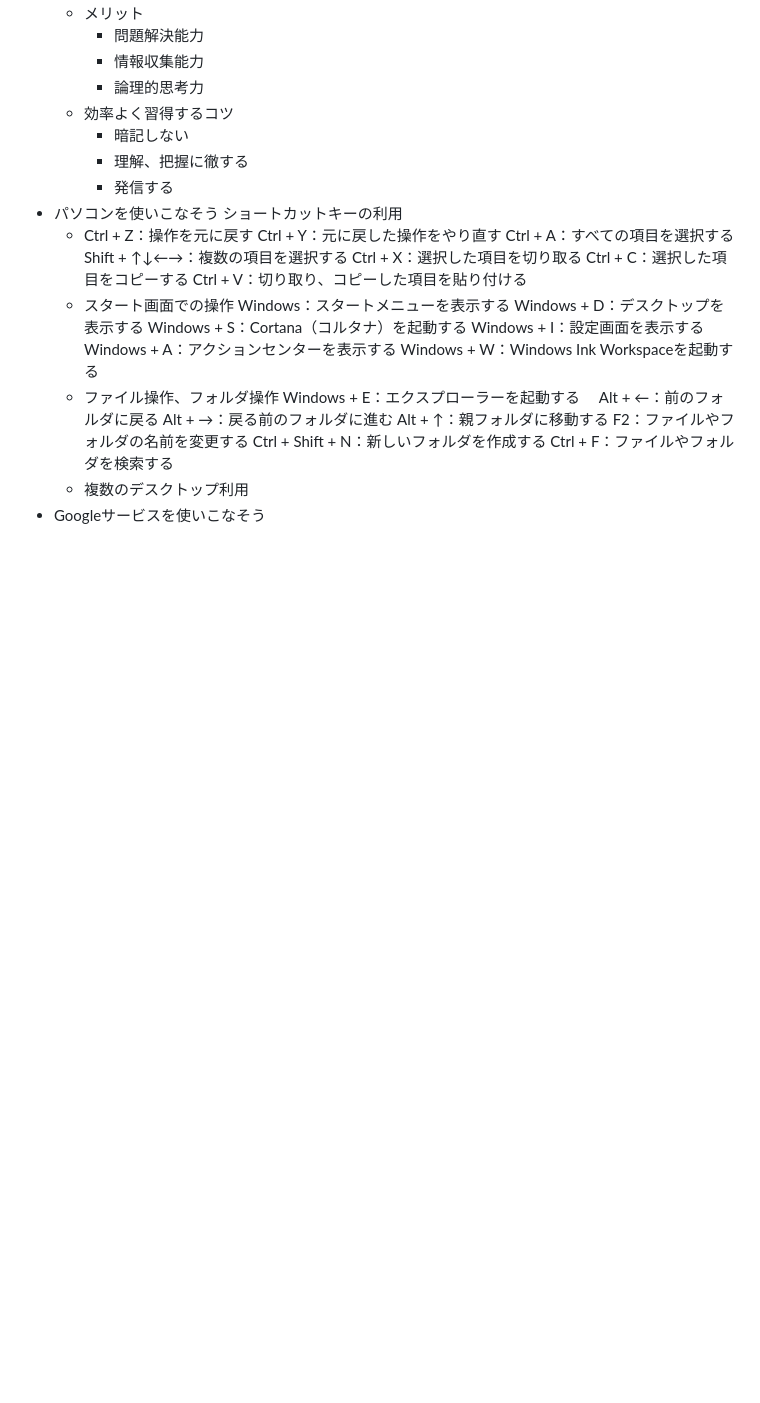
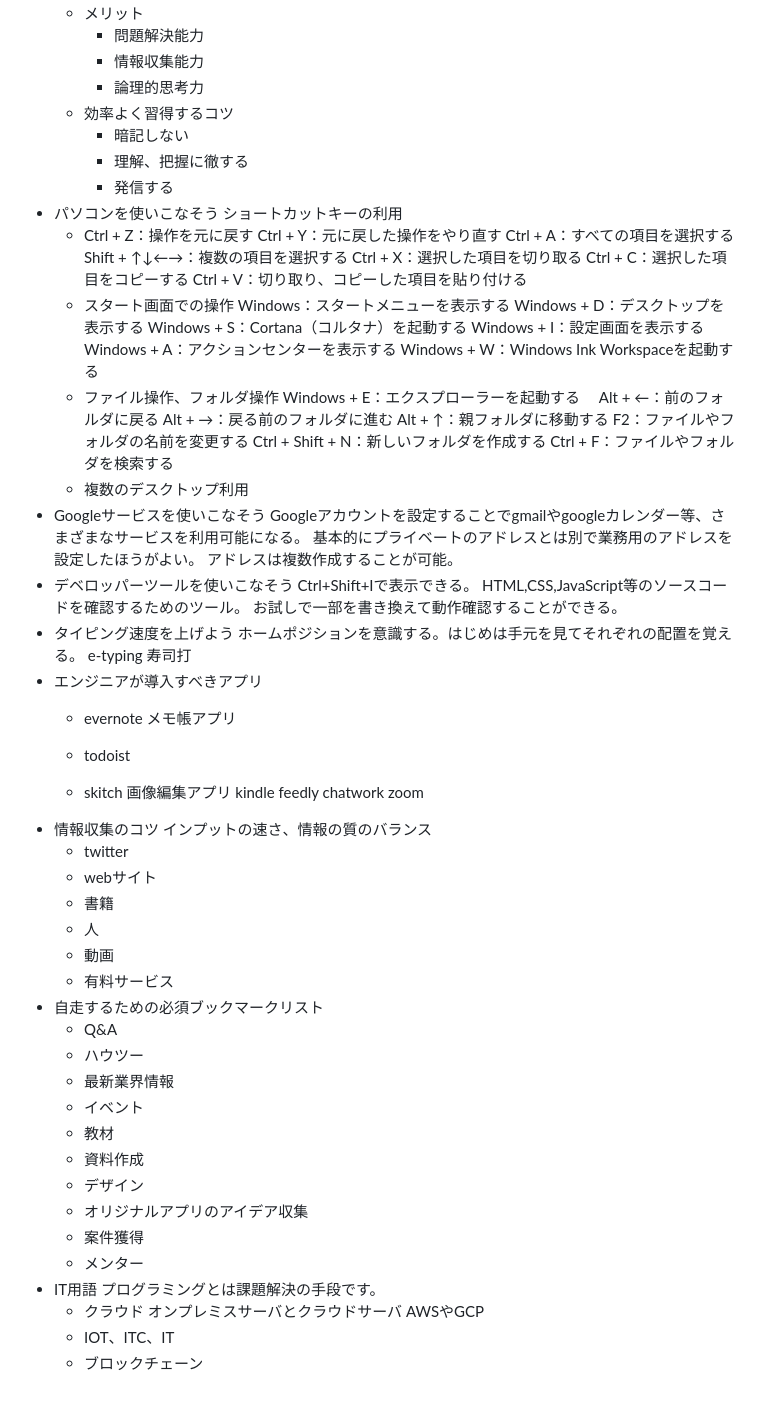
Before and after one commit to masakichi-Business/samurai-terakoya, a Markdown page: itLiteracy/getItLiteracy.md, the part around the change. GitHub-like rendering; blank space fills up the shorter version.

```diff
--- a/itLiteracy/getItLiteracy.md
+++ b/itLiteracy/getItLiteracy.md
@@ -82,3 +82,51 @@ Ctrl + Shift + N：新しいフォルダを作成する
 Ctrl + F：ファイルやフォルダを検索する
   - 複数のデスクトップ利用
 - Googleサービスを使いこなそう
+  Googleアカウントを設定することでgmailやgoogleカレンダー等、さまざまなサービスを利用可能になる。
+  基本的にプライベートのアドレスとは別で業務用のアドレスを設定したほうがよい。
+  アドレスは複数作成することが可能。
+- デベロッパーツールを使いこなそう
+  Ctrl+Shift+Iで表示できる。
+  HTML,CSS,JavaScript等のソースコードを確認するためのツール。
+  お試しで一部を書き換えて動作確認することができる。
+- タイピング速度を上げよう
+  ホームポジションを意識する。はじめは手元を見てそれぞれの配置を覚える。
+  e-typing
+  寿司打
+- エンジニアが導入すべきアプリ
+  - evernote
+   メモ帳アプリ
+  - todoist
+
+  - skitch
+  画像編集アプリ
+  kindle
+  feedly
+  chatwork
+  zoom
+- 情報収集のコツ
+  インプットの速さ、情報の質のバランス
+  - twitter
+  - webサイト
+  - 書籍
+  - 人
+  - 動画
+  - 有料サービス
+- 自走するための必須ブックマークリスト
+  - Q&A
+  - ハウツー
+  - 最新業界情報
+  - イベント
+  - 教材
+  - 資料作成
+  - デザイン
+  - オリジナルアプリのアイデア収集
+  - 案件獲得
+  - メンター
+- IT用語
+  プログラミングとは課題解決の手段です。
+  - クラウド
+    オンプレミスサーバとクラウドサーバ
+    AWSやGCP
+  - IOT、ITC、IT
+  - ブロックチェーン
```
